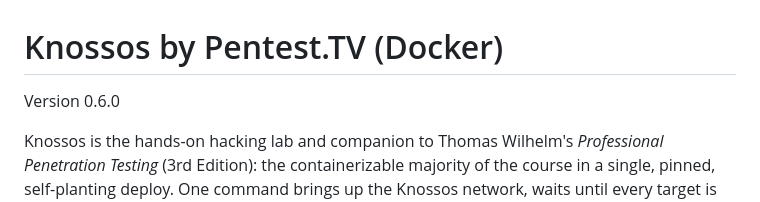
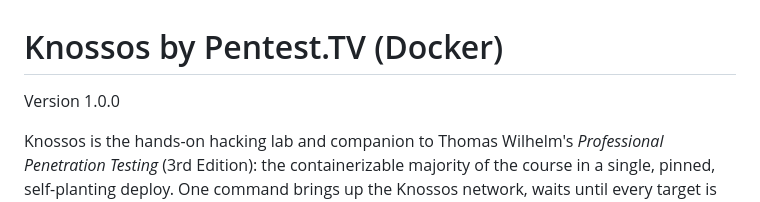
Before and after one commit to pentest-tv/knossos, a Markdown page: README.md, the part around the change. Drawn GitHub-style.

Commit message:
Set README version to 1.0.0

```diff
--- a/README.md
+++ b/README.md
@@ -1,6 +1,6 @@
 # Knossos by Pentest.TV (Docker)
 
-Version 0.6.0
+Version 1.0.0
 
 Knossos is the hands-on hacking lab and companion to Thomas Wilhelm's
 *Professional Penetration Testing* (3rd Edition): the containerizable majority of the
```
